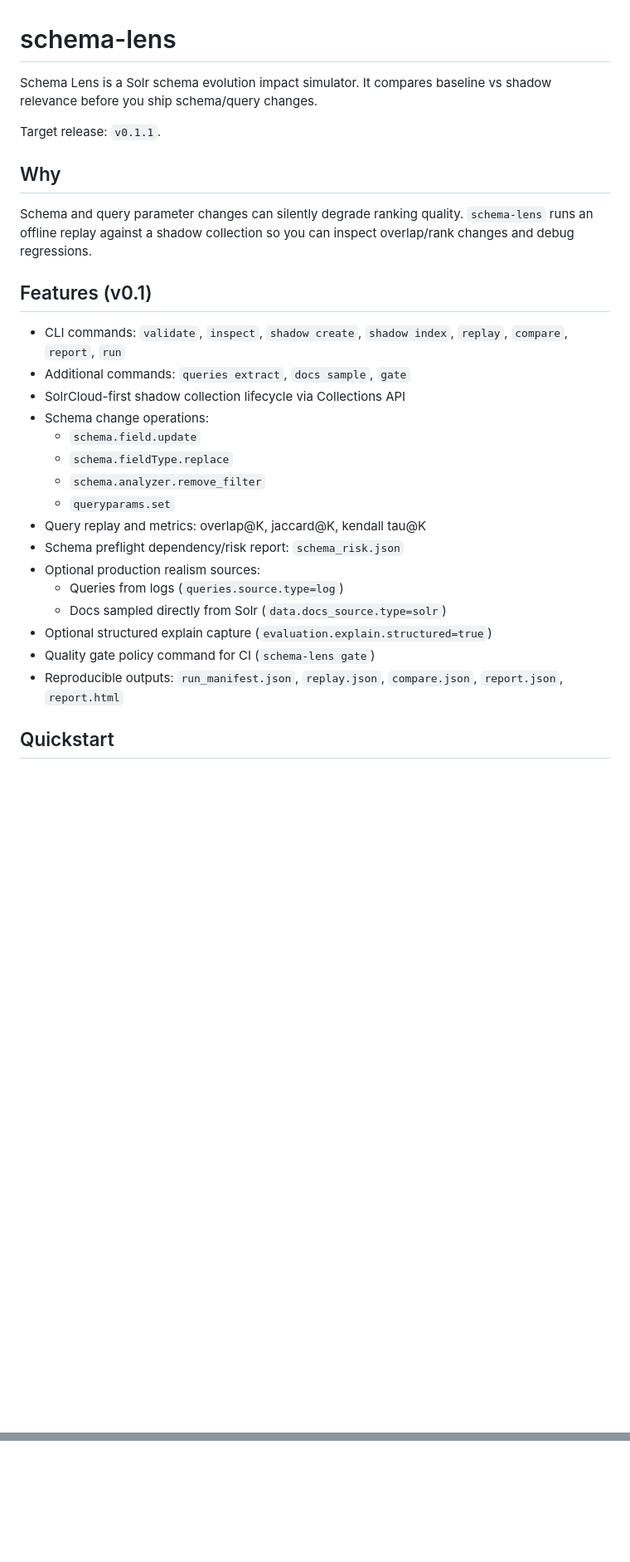
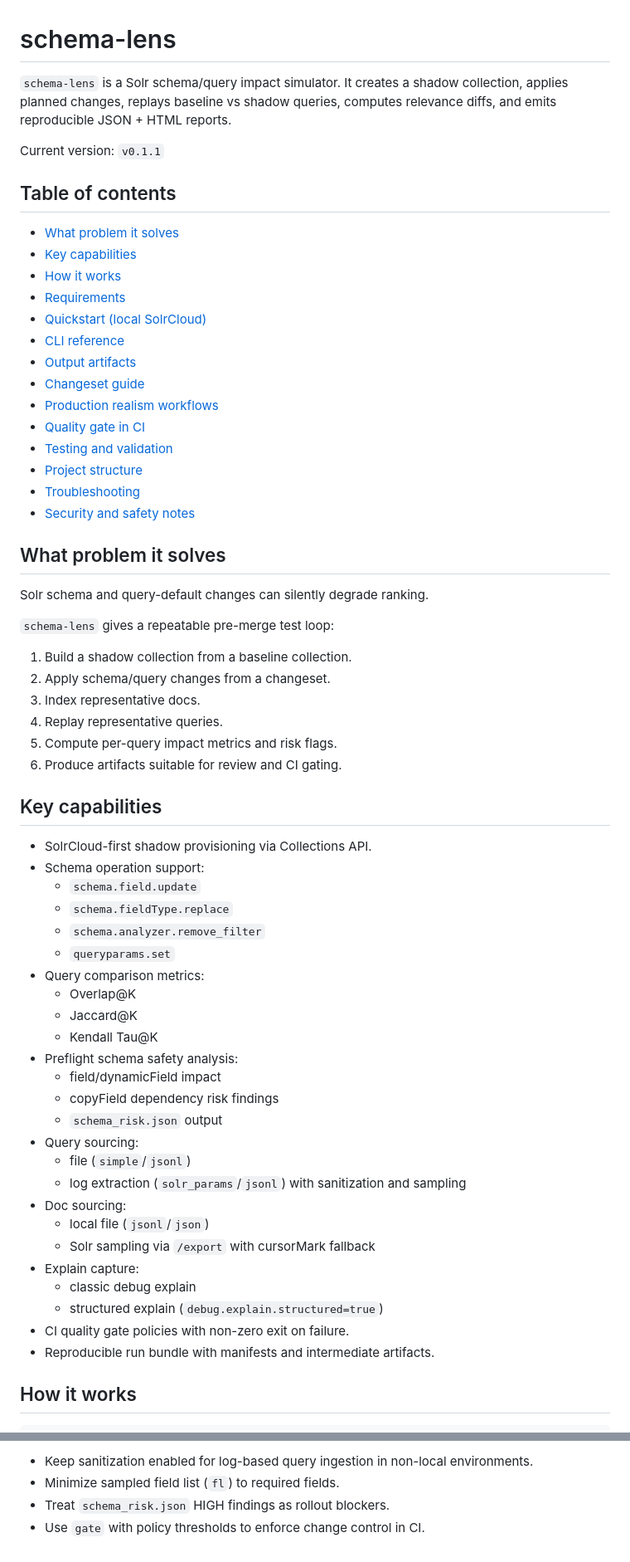
Before and after one commit to openworld-maker/schema-lens, a Markdown page: README.md, 2 parts joined by grey strips. Shown at 83% size. Drawn GitHub-style; blank space fills up the shorter version.

Commit message:
docs: expand README with comprehensive usage and ops guidance

```diff
--- a/README.md
+++ b/README.md
@@ -1,31 +1,67 @@
 # schema-lens
 
-Schema Lens is a Solr schema evolution impact simulator. It compares baseline vs shadow relevance before you ship schema/query changes.
+`schema-lens` is a Solr schema/query impact simulator.
+It creates a shadow collection, applies planned changes, replays baseline vs shadow queries, computes relevance diffs, and emits reproducible JSON + HTML reports.
 
-Target release: `v0.1.1`.
+Current version: `v0.1.1`
 
-## Why
+## Table of contents
 
-Schema and query parameter changes can silently degrade ranking quality. `schema-lens` runs an offline replay against a shadow collection so you can inspect overlap/rank changes and debug regressions.
+- [What problem it solves](#what-problem-it-solves)
+- [Key capabilities](#key-capabilities)
+- [How it works](#how-it-works)
+- [Requirements](#requirements)
+- [Quickstart (local SolrCloud)](#quickstart-local-solrcloud)
+- [CLI reference](#cli-reference)
+- [Output artifacts](#output-artifacts)
+- [Changeset guide](#changeset-guide)
+- [Production realism workflows](#production-realism-workflows)
+- [Quality gate in CI](#quality-gate-in-ci)
+- [Testing and validation](#testing-and-validation)
+- [Project structure](#project-structure)
+- [Troubleshooting](#troubleshooting)
+- [Security and safety notes](#security-and-safety-notes)
 
-## Features (v0.1)
+## What problem it solves
 
-- CLI commands: `validate`, `inspect`, `shadow create`, `shadow index`, `replay`, `compare`, `report`, `run`
-- Additional commands: `queries extract`, `docs sample`, `gate`
-- SolrCloud-first shadow collection lifecycle via Collections API
-- Schema change operations:
+Solr schema and query-default changes can silently degrade ranking.
+
+`schema-lens` gives a repeatable pre-merge test loop:
+
+1. Build a shadow collection from a baseline collection.
+2. Apply schema/query changes from a changeset.
+3. Index representative docs.
+4. Replay representative queries.
+5. Compute per-query impact metrics and risk flags.
+6. Produce artifacts suitable for review and CI gating.
+
+## Key capabilities
+
+- SolrCloud-first shadow provisioning via Collections API.
+- Schema operation support:
   - `schema.field.update`
   - `schema.fieldType.replace`
   - `schema.analyzer.remove_filter`
   - `queryparams.set`
-- Query replay and metrics: overlap@K, jaccard@K, kendall tau@K
-- Schema preflight dependency/risk report: `schema_risk.json`
-- Optional production realism sources:
-  - Queries from logs (`queries.source.type=log`)
-  - Docs sampled directly from Solr (`data.docs_source.type=solr`)
-- Optional structured explain capture (`evaluation.explain.structured=true`)
-- Quality gate policy command for CI (`schema-lens gate`)
-- Reproducible outputs: `run_manifest.json`, `replay.json`, `compare.json`, `report.json`, `report.html`
+- Query comparison metrics:
+  - Overlap@K
+  - Jaccard@K
+  - Kendall Tau@K
+- Preflight schema safety analysis:
+  - field/dynamicField impact
+  - copyField dependency risk findings
+  - `schema_risk.json` output
+- Query sourcing:
+  - file (`simple`/`jsonl`)
+  - log extraction (`solr_params`/`jsonl`) with sanitization and sampling
+- Doc sourcing:
+  - local file (`jsonl`/`json`)
+  - Solr sampling via `/export` with cursorMark fallback
+- Explain capture:
+  - classic debug explain
+  - structured explain (`debug.explain.structured=true`)
+- CI quality gate policies with non-zero exit on failure.
+- Reproducible run bundle with manifests and intermediate artifacts.
 
-## Quickstart
+## How it works
 
@@ -180,0 +324,4 @@ Manual GitHub Actions matrix run:
+- Keep sanitization enabled for log-based query ingestion in non-local environments.
+- Minimize sampled field list (`fl`) to required fields.
+- Treat `schema_risk.json` HIGH findings as rollout blockers.
+- Use `gate` with policy thresholds to enforce change control in CI.
```
Also changed, not shown: other parts of README.md (+178 -71 lines).
